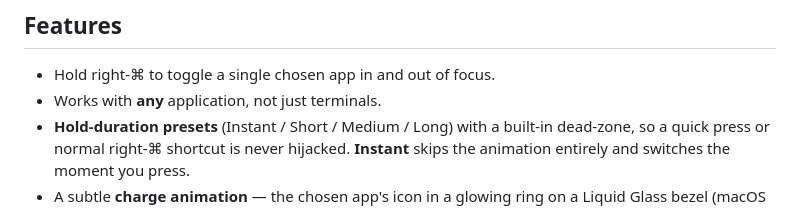
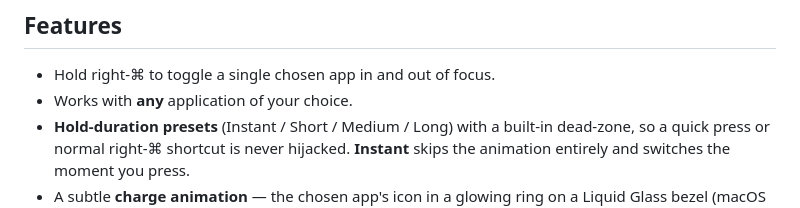
Before and after one commit to grokcodile/key54, a Markdown page: README.md, the part around the change. GitHub-like rendering.

Commit message:
Clarify application compatibility in README
Updated feature description for clarity.

```diff
--- a/README.md
+++ b/README.md
@@ -33,7 +33,7 @@ Open the `.dmg` and drag **Trapdoor** into your `Applications` folder.
 ## Features
 
 - Hold right-⌘ to toggle a single chosen app in and out of focus.
-- Works with **any** application, not just terminals.
+- Works with **any** application of your choice.
 - **Hold-duration presets** (Instant / Short / Medium / Long) with a built-in dead-zone, so a quick press or normal right-⌘ shortcut is never hijacked. **Instant** skips the animation entirely and switches the moment you press.
 - A subtle **charge animation** — the chosen app's icon in a glowing ring on a Liquid Glass bezel (macOS 26+; frosted glass on older systems) — plays as you hold and dissolves as it switches. The ring follows your accent color.
 - Correctly returns you to the previous app — including full-screen apps and apps with no open windows.
```
